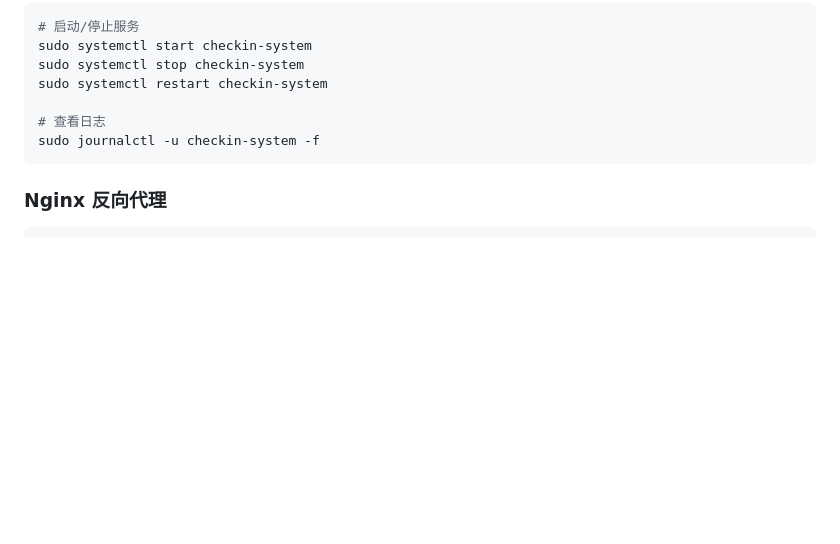
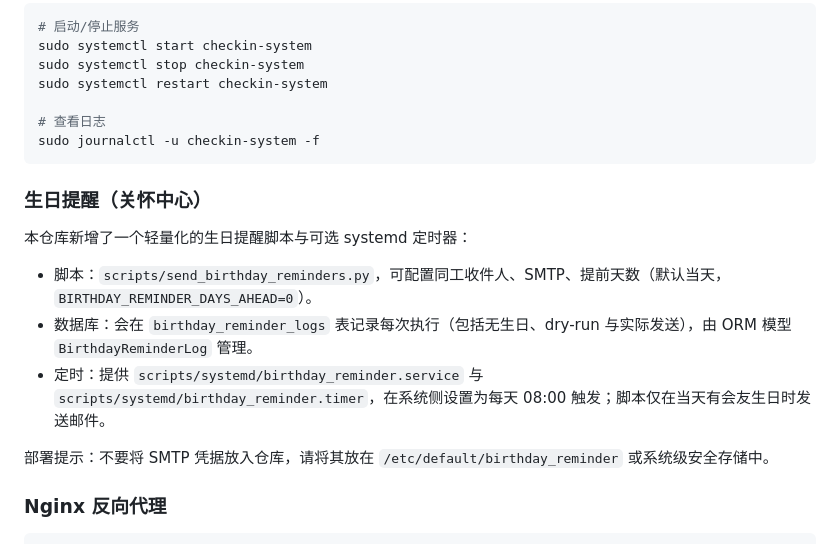
Before and after one commit to ffffuturexu/church-auto-checkin-system, a Markdown page: README.md, the part around the change. Drawn GitHub-style; blank space fills up the shorter version.

Commit message:
docs: add birthday reminder notes and deployment instructions to README

````diff
--- a/README.md
+++ b/README.md
@@ -476,6 +476,16 @@ sudo systemctl restart checkin-system
 sudo journalctl -u checkin-system -f
 ```
 
+### 生日提醒（关怀中心）
+
+本仓库新增了一个轻量化的生日提醒脚本与可选 systemd 定时器：
+
+- 脚本：`scripts/send_birthday_reminders.py`，可配置同工收件人、SMTP、提前天数（默认当天，`BIRTHDAY_REMINDER_DAYS_AHEAD=0`）。
+- 数据库：会在 `birthday_reminder_logs` 表记录每次执行（包括无生日、dry-run 与实际发送），由 ORM 模型 `BirthdayReminderLog` 管理。
+- 定时：提供 `scripts/systemd/birthday_reminder.service` 与 `scripts/systemd/birthday_reminder.timer`，在系统侧设置为每天 08:00 触发；脚本仅在当天有会友生日时发送邮件。
+
+部署提示：不要将 SMTP 凭据放入仓库，请将其放在 `/etc/default/birthday_reminder` 或系统级安全存储中。
+
 ### Nginx 反向代理
 ```bash
 # 测试配置
````
